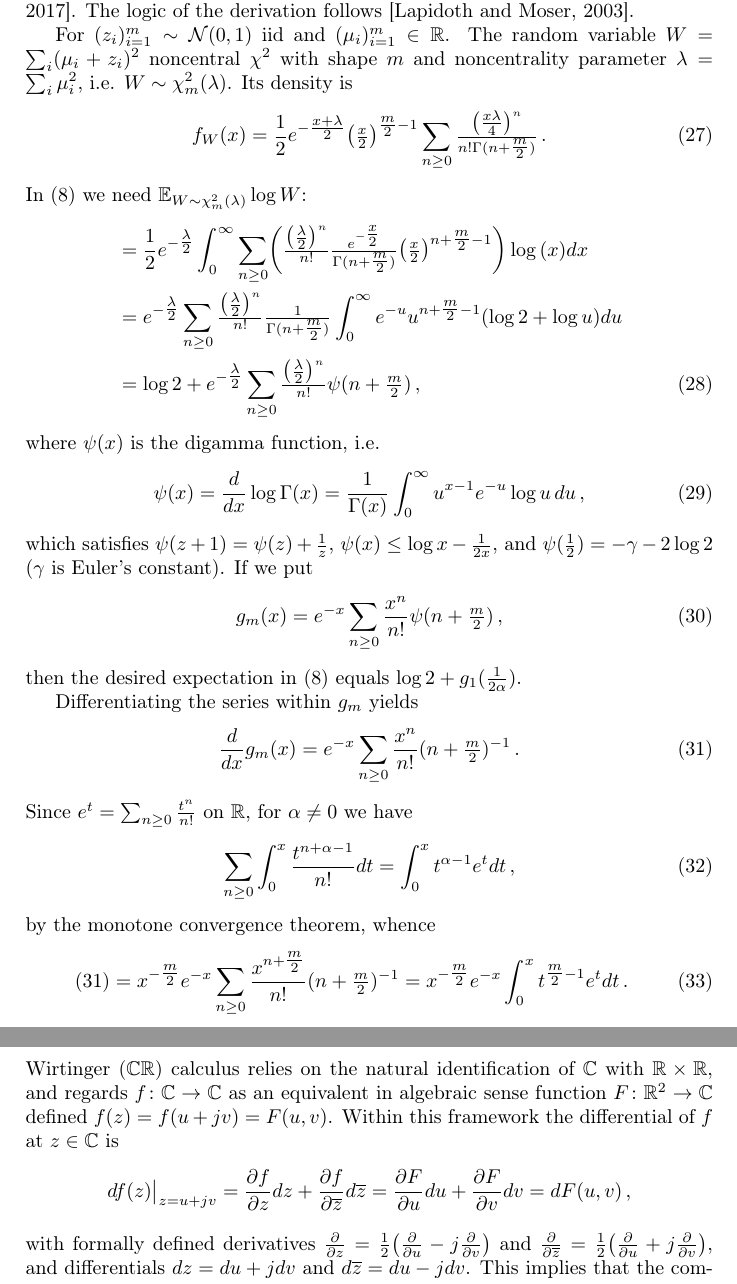
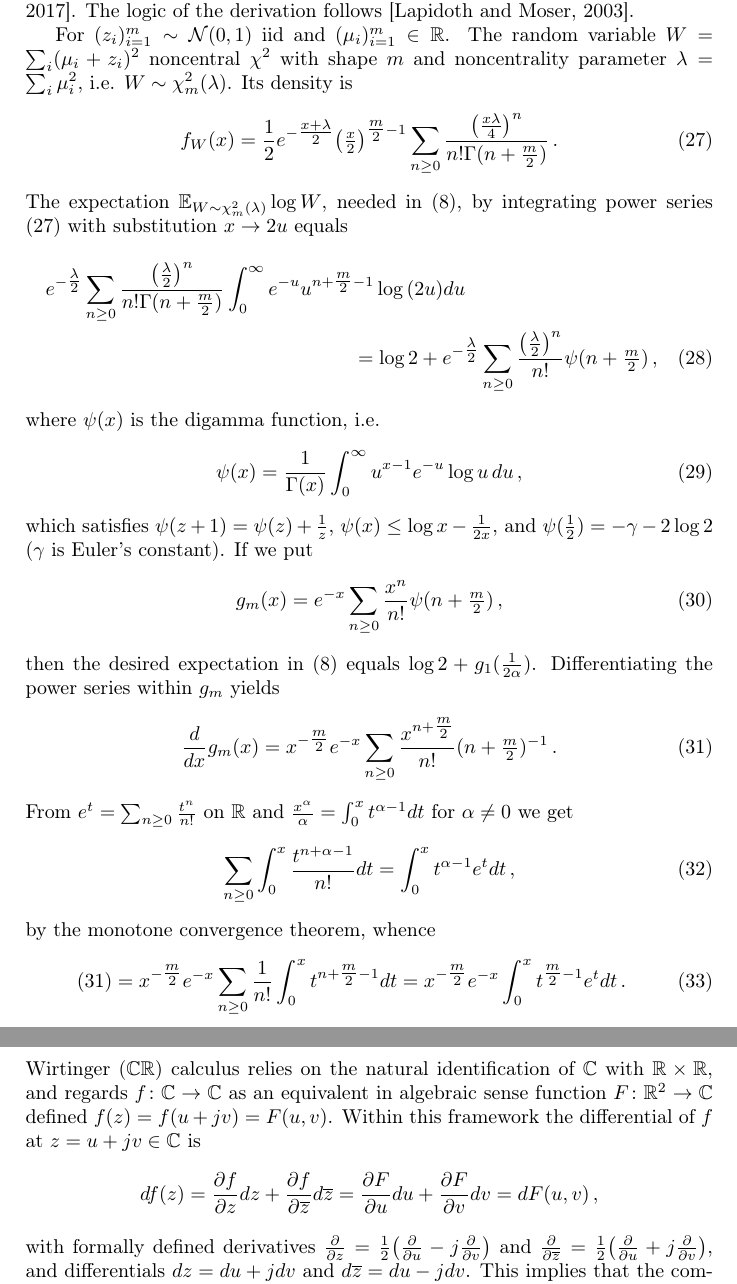
Before and after one commit to ivannz/complex_paper, a LaTeX document (paper/paper.tex): two parts of pages 13 and 15 of 16, joined at a grey line, cut so that both start at the same text. Compiled offline with pdfLaTeX.

Commit message:
compressing the analysis in appendix

```diff
--- a/paper/paper.tex
+++ b/paper/paper.tex
@@ -1074,7 +1074,7 @@ Its density is
     %         2 \Gamma(n + \tfrac{m}2)
     %     }
     = \frac12 e^{- \tfrac{x + \lambda}2} \bigl(\tfrac{x}2\bigr)^{\tfrac{m}2 - 1}
-      \sum_{n \geq 0} \tfrac{
+      \sum_{n \geq 0} \frac{
         \bigl(\tfrac{x \lambda}4\bigr)^n
       }{
         n! \Gamma(n + \tfrac{m}2)
@@ -1108,18 +1108,22 @@ Its density is
 %           \bigl( \tfrac{s}2 \bigr)^{2n}
 %       }{n! \Gamma(n + k + 1)}
 %   \,. $$
-In \eqref{eq:ard-kl-div-real} we need $
+The expectation $
   \mathbb{E}_{W\sim \chi^2_m(\lambda)} \log W
-$:
-\begin{align}
+$, needed in \eqref{eq:ard-kl-div-real}, by integrating power series \eqref{eq:nonchisq-density}
+with substitution $x \to 2u$ equals
+\begin{multline}  \label{eq:exp-log-chisq-proof}
     % &= \int_0^\infty f_W(x) \log x dx
     % \notag \\
-    &= \frac12 e^{- \tfrac\lambda2}
-    \int_0^\infty \sum_{n \geq 0} \biggl(
-        \tfrac{\bigl(\tfrac\lambda2\bigr)^n}{n!}
-        \tfrac{e^{- \tfrac{x}2}}{\Gamma(n + \tfrac{m}2)}
-        \bigl(\tfrac{x}2\bigr)^{n + \tfrac{m}2 - 1}
-    \biggr) \log{(x)} dx
+    % &\frac12 e^{- \tfrac\lambda2}
+    % \int_0^\infty \sum_{n \geq 0} \biggl(
+    %     \frac{
+    %       e^{- \tfrac{x}2} \bigl(\tfrac\lambda2\bigr)^n
+    %     }{
+    %       n! \Gamma(n + \tfrac{m}2)
+    %     }
+    %     \bigl(\tfrac{x}2\bigr)^{n + \tfrac{m}2 - 1}
+    % \biggr) \log{(x)} dx
     % = [\text{ absolute summability and Fubini, or any other conv. thm for integrals of non-negative integrals}]
     % = e^{- \tfrac\lambda2} \sum_{n \geq 0}
     %     \tfrac{\bigl(\tfrac\lambda2\bigr)^n}{n!}
@@ -1128,28 +1132,30 @@ $:
     %     e^{- \tfrac{x}2} \bigl(\tfrac{x}2\bigr)^{n + \tfrac{m}2 - 1}
     %     (\log2 + \log \tfrac{x}2) \tfrac{dx}2
     % = [u = \tfrac{x}2]
-    \notag \\
-    &= e^{- \tfrac\lambda2} \sum_{n \geq 0}
-        \tfrac{\bigl(\tfrac\lambda2\bigr)^n}{n!}
-    \tfrac1{\Gamma(n + \tfrac{m}2)}
+    % \notag \\
+    e^{- \tfrac\lambda2} \sum_{n \geq 0}
+        \frac{\bigl(\tfrac\lambda2\bigr)^n}{
+          n! \Gamma(n + \tfrac{m}2)
+        }
     \int_0^\infty
         e^{- u} u^{n + \tfrac{m}2 - 1}
-        (\log2 + \log u) du
+        \log{(2 u)} du
     % = [\text{definitions:} \Gamma, \psi]
     % = e^{- \tfrac\lambda2} \sum_{n \geq 0}
     %     \tfrac{\bigl(\tfrac\lambda2\bigr)^n}{n!}
     % (\psi(n + \tfrac{m}2) + \log2)
-    \notag \\
-    &= \log{2}
+    % \notag
+    \\
+    = \log{2}
     + e^{- \tfrac\lambda2} \sum_{n \geq 0}
-        \tfrac{\bigl(\tfrac\lambda2\bigr)^n}{n!}
+        \frac{\bigl(\tfrac\lambda2\bigr)^n}{n!}
         \psi(n + \tfrac{m}2)
     \,,
-\end{align}
+\end{multline}
 where $\psi(x)$ is the digamma function, i.e.
 \begin{equation}  \label{eq:digamma}
   \psi(x)
-    = \frac{d}{dx} \log \Gamma(x)
+    % = \frac{d}{dx} \log \Gamma(x)
     = \frac1{\Gamma(x)}
       \int_0^\infty
         u^{x-1} e^{-u} \log{u}
@@ -1222,8 +1228,8 @@ $.
 % the power series (everywhere on the convergence region). And the convergence
 % regions of derivative (integral) coincide with the region of the original
 % power series.
-
-Differentiating the series within $g_m$ yields
+%
+Differentiating the power series within $g_m$ yields
 \begin{equation}  \label{eq:g-m-deriv}
   \frac{d}{d x} g_m(x)
     % = e^{-x} \sum_{n\geq 1} \frac{x^{n-1}}{(n-1)!} \psi(n + \tfrac{m}2) - g_m(x)
@@ -1232,16 +1238,17 @@ Differentiating the series within $g_m$ yields
     %     \psi(n + \tfrac{m}2 + 1) - \psi(n + \tfrac{m}2)
     % )
     % = e^{-x} \sum_{n\geq 0} \frac{x^n}{n!} \tfrac1{n + \tfrac{m}2}
-    = e^{-x} \sum_{n\geq 0} \frac{x^n}{n!} (n + \tfrac{m}2)^{-1}
-    \,.
-\end{equation}
-Since $
+    % = e^{-x} \sum_{n\geq 0} \frac{x^n}{n!} (n + \tfrac{m}2)^{-1}
+    = x^{-\tfrac{m}2} e^{-x} \sum_{n\geq 0}
+        \frac{x^{n + \tfrac{m}2}}{n!} (n + \tfrac{m}2)^{-1}
+    \,.
+\end{equation}
+From $
     e^t  = \sum_{n\geq 0} \tfrac{t^n}{n!}
-$ on $\mathbb{R}$, for $\alpha\neq 0$ we have
-% $
-%   \int_0^x t^{\alpha-1} dt
-%     = \tfrac{x^\alpha}{\alpha}
-% $ and
+$ on $\mathbb{R}$ and $
+  \tfrac{x^\alpha}{\alpha}
+    = \int_0^x t^{\alpha-1} dt
+$ for $\alpha\neq 0$ we get
 \begin{equation}  \label{eq:g-m-deriv-int-1}
   \sum_{n\geq 0} \int_0^x \frac{t^{n+\alpha-1}}{n!} dt
     % = \int_0^x \sum_{n\geq 0} \frac{t^{n+\alpha-1}}{n!} dt
@@ -1252,10 +1259,10 @@ $ on $\mathbb{R}$, for $\alpha\neq 0$ we have
 by the monotone convergence theorem, whence
 \begin{equation}  \label{eq:g-m-deriv-int-2}
   \eqref{eq:g-m-deriv}
+    % = x^{-\tfrac{m}2} e^{-x} \sum_{n\geq 0}
+    %     \frac{x^{n + \tfrac{m}2}}{n!} (n + \tfrac{m}2)^{-1}
     = x^{-\tfrac{m}2} e^{-x} \sum_{n\geq 0}
-        \frac{x^{n + \tfrac{m}2}}{n!} (n + \tfrac{m}2)^{-1}
-    % = x^{-\tfrac{m}2} e^{-x} \sum_{n\geq 0}
-    %     \frac1{n!} \int_0^x t^{n + \tfrac{m}2 - 1} dt
+        \frac1{n!} \int_0^x t^{n + \tfrac{m}2 - 1} dt
     % = x^{-\tfrac{m}2} e^{-x}
     %     \int_0^x t^{\tfrac{m}2 - 1} \sum_{n\geq 0} \frac{t^n}{n!} dt
     = x^{-\tfrac{m}2} e^{-x}
@@ -1366,9 +1373,9 @@ $, and regards $
   f\colon \cplx \to \cplx
 $ as an equivalent in algebraic sense function $F\colon \real^2 \to \cplx$ defined $
   f(z) = f(u + jv) = F(u, v)
-$. Within this framework the differential of $f$ at $z \in \cplx$ is
+$. Within this framework the differential of $f$ at $z = u + jv \in \cplx$ is
 $$
-df(z) \big\vert_{z=u + jv}
+df(z)
   = \frac{\partial f}{\partial z} dz
     + \frac{\partial f}{\partial \conj{z}} d\conj{z}
    % = \frac12\bigl(
```
Also changed, not shown: paper/paper.tex (2 more changed lines).
